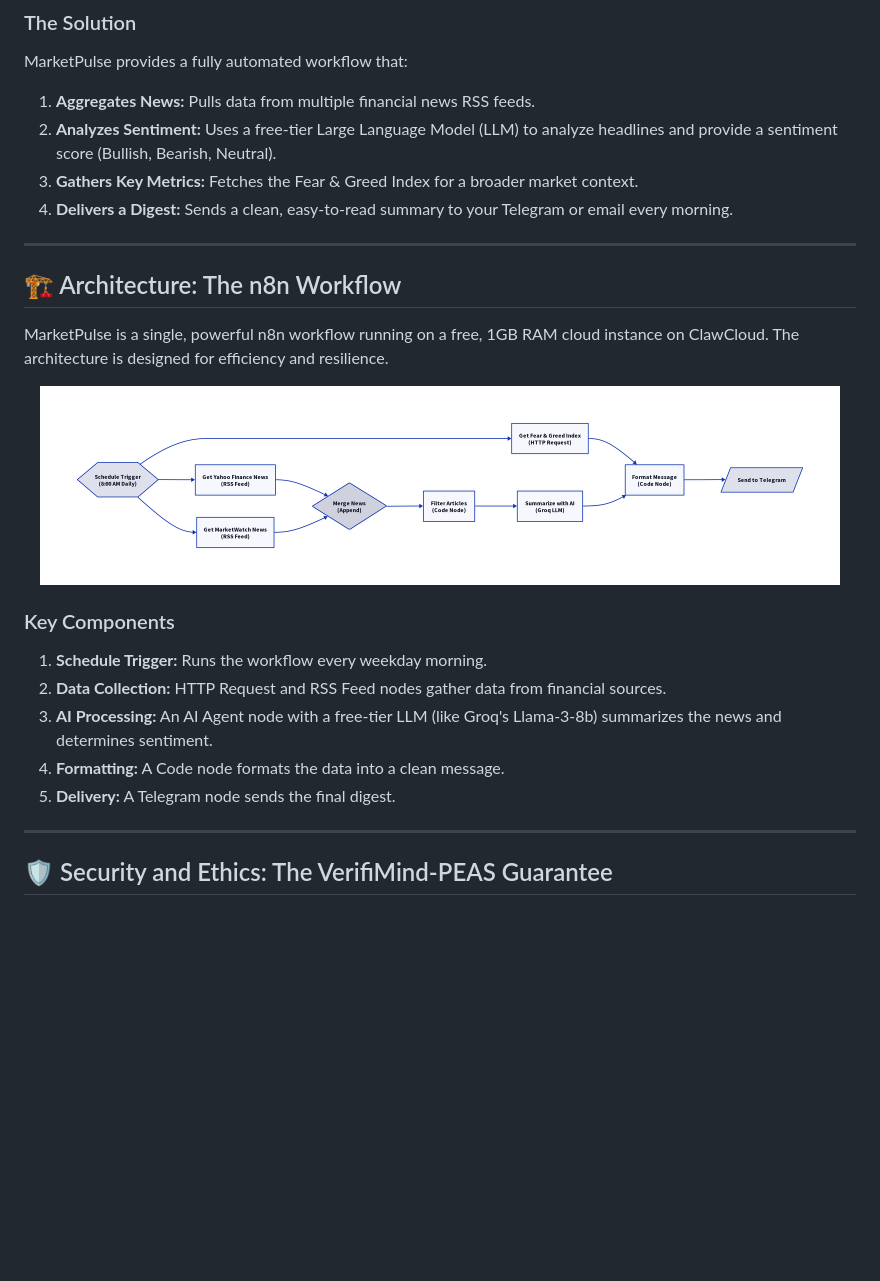
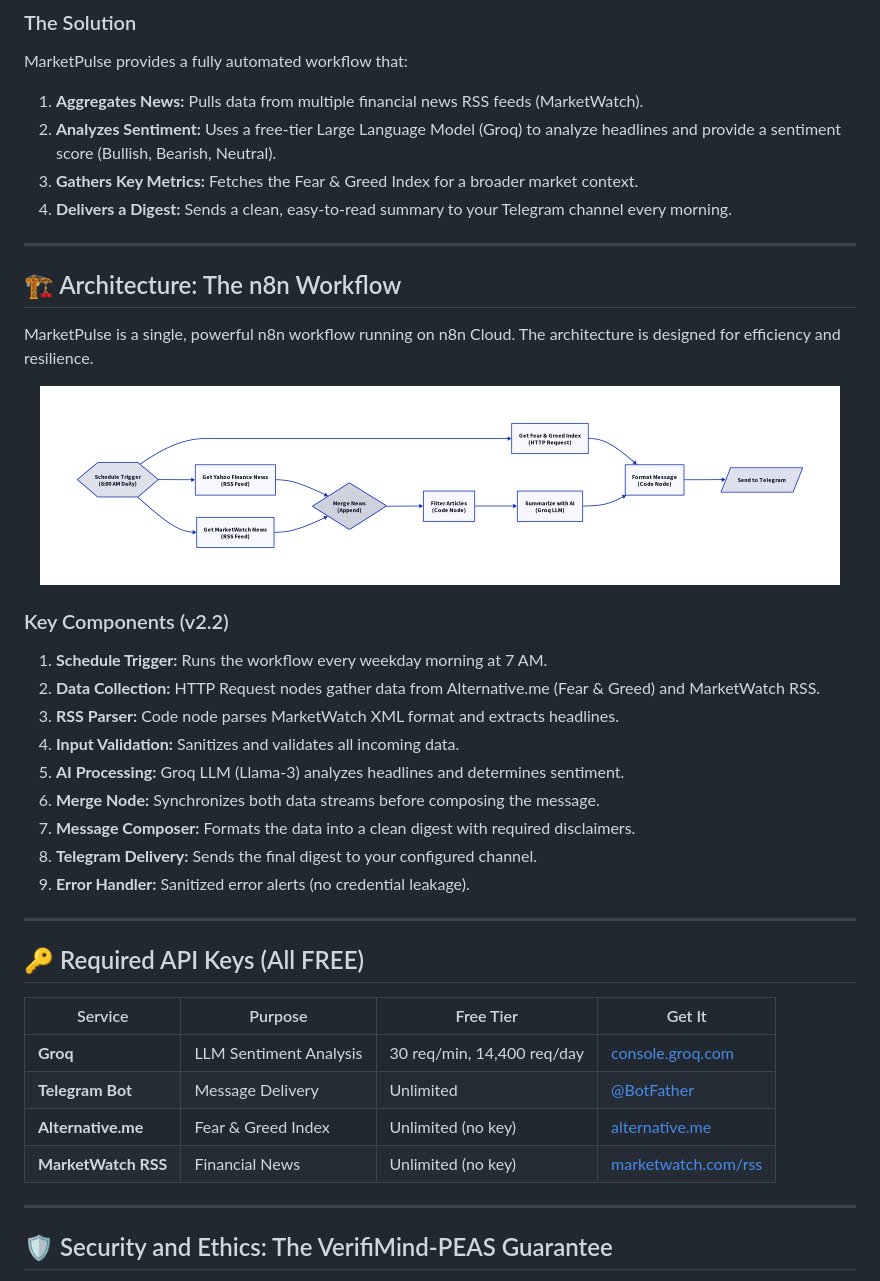
Before and after one commit to creator35lwb-web/MarketPulse, a Markdown page: README.md, the part around one of its changes. GitHub-like rendering; blank space fills up the shorter version.

```diff
--- a/README.md
+++ b/README.md
@@ -31,28 +63,43 @@ Professional traders have Bloomberg terminals. Retail investors have information
 
 MarketPulse provides a fully automated workflow that:
 
-1.  **Aggregates News:** Pulls data from multiple financial news RSS feeds.
-2.  **Analyzes Sentiment:** Uses a free-tier Large Language Model (LLM) to analyze headlines and provide a sentiment score (Bullish, Bearish, Neutral).
+1.  **Aggregates News:** Pulls data from multiple financial news RSS feeds (MarketWatch).
+2.  **Analyzes Sentiment:** Uses a free-tier Large Language Model (Groq) to analyze headlines and provide a sentiment score (Bullish, Bearish, Neutral).
 3.  **Gathers Key Metrics:** Fetches the Fear & Greed Index for a broader market context.
-4.  **Delivers a Digest:** Sends a clean, easy-to-read summary to your Telegram or email every morning.
+4.  **Delivers a Digest:** Sends a clean, easy-to-read summary to your Telegram channel every morning.
 
 ---
 
 ## 🏗️ Architecture: The n8n Workflow
 
-MarketPulse is a single, powerful n8n workflow running on a free, 1GB RAM cloud instance on ClawCloud. The architecture is designed for efficiency and resilience.
+MarketPulse is a single, powerful n8n workflow running on n8n Cloud. The architecture is designed for efficiency and resilience.
 
 <p align="center">
   <img src="docs/assets/diagrams/MarketPulse-Workflow.png" alt="MarketPulse Workflow" width="800"/>
 </p>
 
-### Key Components
+### Key Components (v2.2)
 
-1.  **Schedule Trigger:** Runs the workflow every weekday morning.
-2.  **Data Collection:** HTTP Request and RSS Feed nodes gather data from financial sources.
-3.  **AI Processing:** An AI Agent node with a free-tier LLM (like Groq's Llama-3-8b) summarizes the news and determines sentiment.
-4.  **Formatting:** A Code node formats the data into a clean message.
-5.  **Delivery:** A Telegram node sends the final digest.
+1.  **Schedule Trigger:** Runs the workflow every weekday morning at 7 AM.
+2.  **Data Collection:** HTTP Request nodes gather data from Alternative.me (Fear & Greed) and MarketWatch RSS.
+3.  **RSS Parser:** Code node parses MarketWatch XML format and extracts headlines.
+4.  **Input Validation:** Sanitizes and validates all incoming data.
+5.  **AI Processing:** Groq LLM (Llama-3) analyzes headlines and determines sentiment.
+6.  **Merge Node:** Synchronizes both data streams before composing the message.
+7.  **Message Composer:** Formats the data into a clean digest with required disclaimers.
+8.  **Telegram Delivery:** Sends the final digest to your configured channel.
+9.  **Error Handler:** Sanitized error alerts (no credential leakage).
+
+---
+
+## 🔑 Required API Keys (All FREE)
+
+| Service | Purpose | Free Tier | Get It |
+|---------|---------|-----------|--------|
+| **Groq** | LLM Sentiment Analysis | 30 req/min, 14,400 req/day | [console.groq.com](https://console.groq.com/keys) |
+| **Telegram Bot** | Message Delivery | Unlimited | [@BotFather](https://t.me/BotFather) |
+| **Alternative.me** | Fear & Greed Index | Unlimited (no key) | [alternative.me](https://alternative.me/crypto/fear-and-greed-index/) |
+| **MarketWatch RSS** | Financial News | Unlimited (no key) | [marketwatch.com/rss](https://www.marketwatch.com/rss) |
 
 ---
 
```
Also changed, not shown: other parts of README.md (+72 -11 lines).
